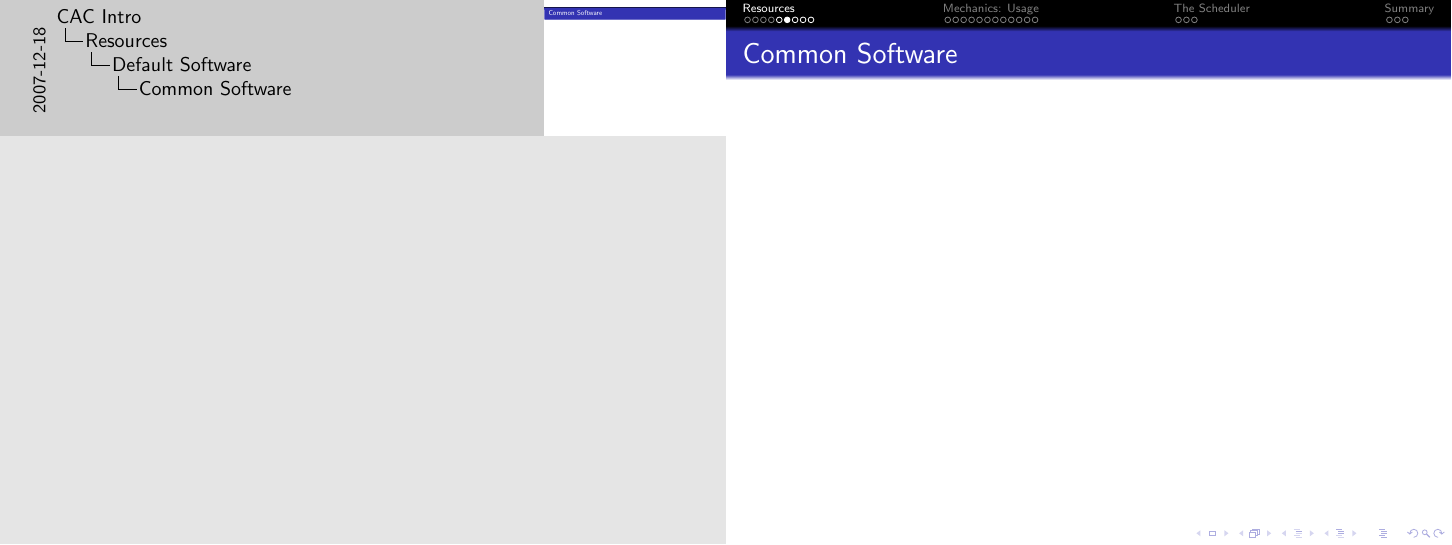
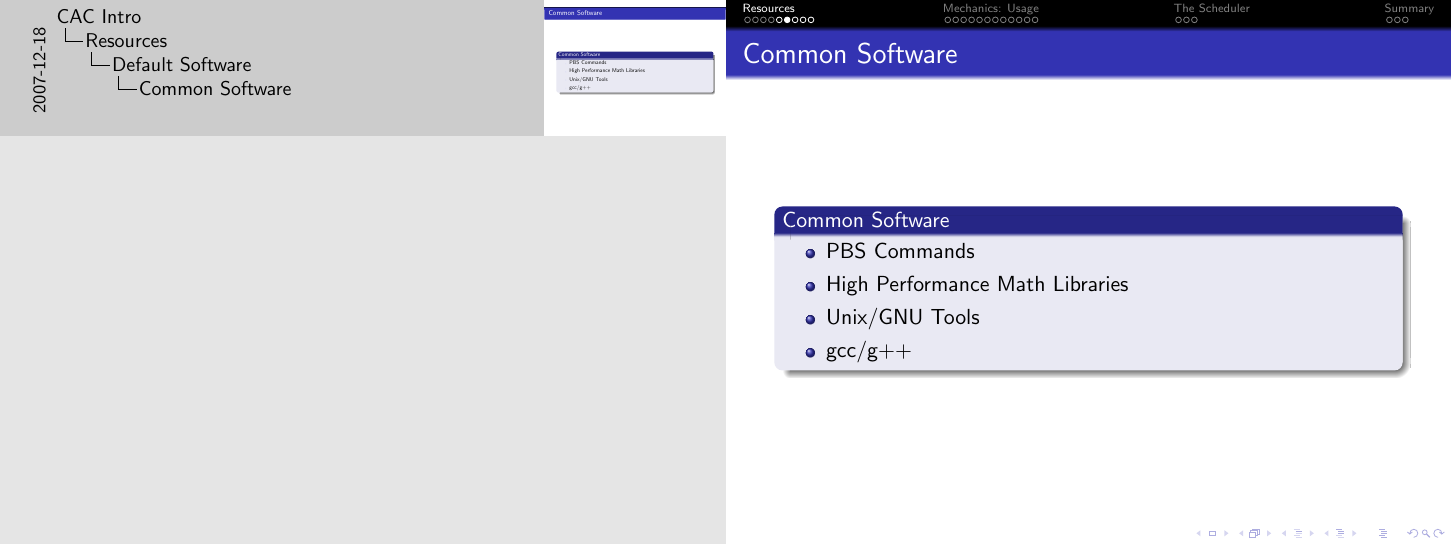
Before and after one commit to brockpalen/caen-hpc-docs, LaTeX slides (intro/intro.tex): page 8 of 52. Compiled offline with pdfLaTeX.

Commit message:
fixed missing 'common software' page re sent

```diff
--- a/intro/intro.tex
+++ b/intro/intro.tex
@@ -117,7 +117,14 @@
   \end{frame}
 
   \begin{frame}{Common Software}
-
+   \begin{block}{Common Software}
+    \begin{itemize}
+     \item PBS Commands
+     \item High Performance Math Libraries
+     \item Unix/GNU Tools
+     \item gcc/g++
+    \end{itemize}
+   \end{block}
   \end{frame}
 
 %modules
```
Also changed, not shown: intro/intro.pdf.
